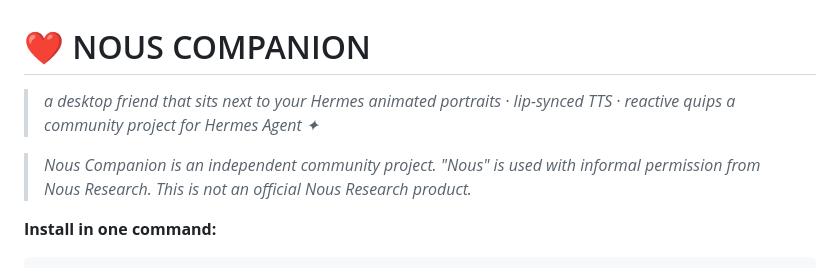
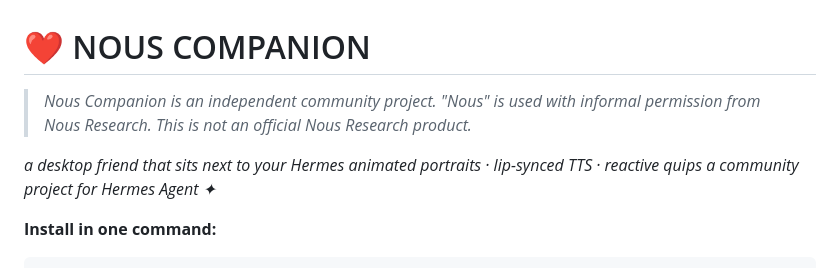
Before and after one commit to realartsbro/Nous-Companion, a Markdown page: README.md, the part around one of its changes. Drawn GitHub-style.

Commit message:
docs: disclaimer at very top, taglines unstyled below, video centered

```diff
--- a/README.md
+++ b/README.md
@@ -1,10 +1,10 @@
 # ❤ NOUS COMPANION
 
-> _a desktop friend that sits next to your Hermes_
-> _animated portraits · lip-synced TTS · reactive quips_
-> _a community project for Hermes Agent ✦_
+> _Nous Companion is an independent community project. "Nous" is used with informal permission from Nous Research. This is not an official Nous Research product._
 
-> _Nous Companion is an independent community project. "Nous" is used with informal permission from Nous Research. This is not an official Nous Research product._
+_a desktop friend that sits next to your Hermes_
+_animated portraits · lip-synced TTS · reactive quips_
+_a community project for Hermes Agent ✦_
 
 **Install in one command:**
 
```
Also changed, not shown: other parts of README.md (+1 -1 lines).
